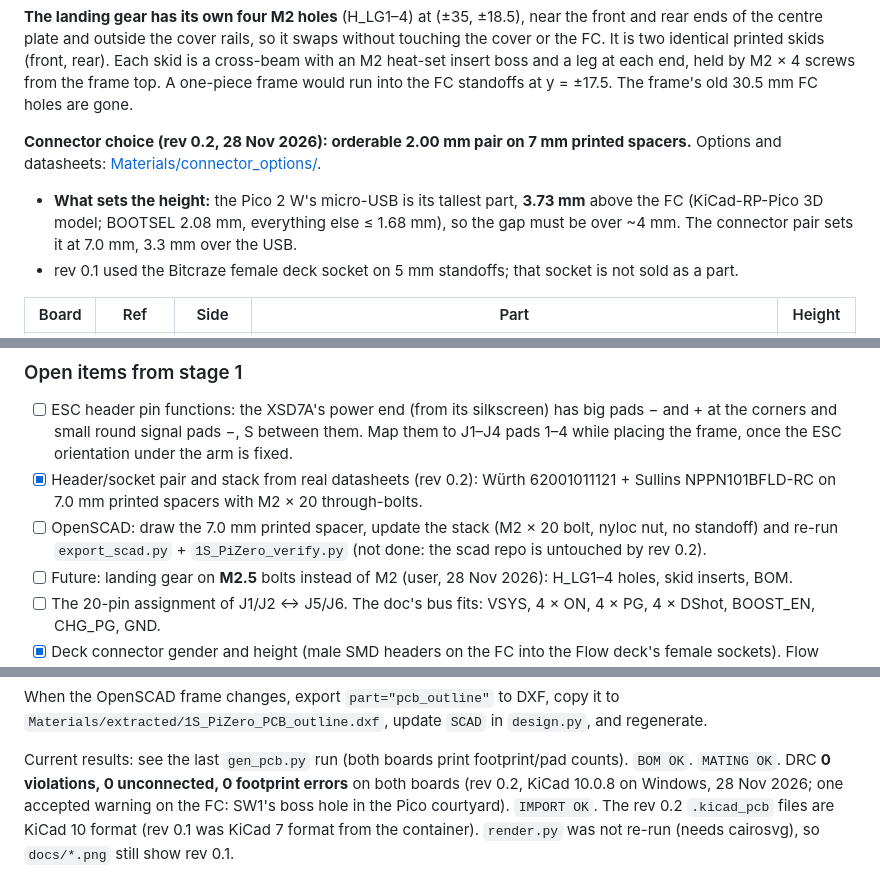
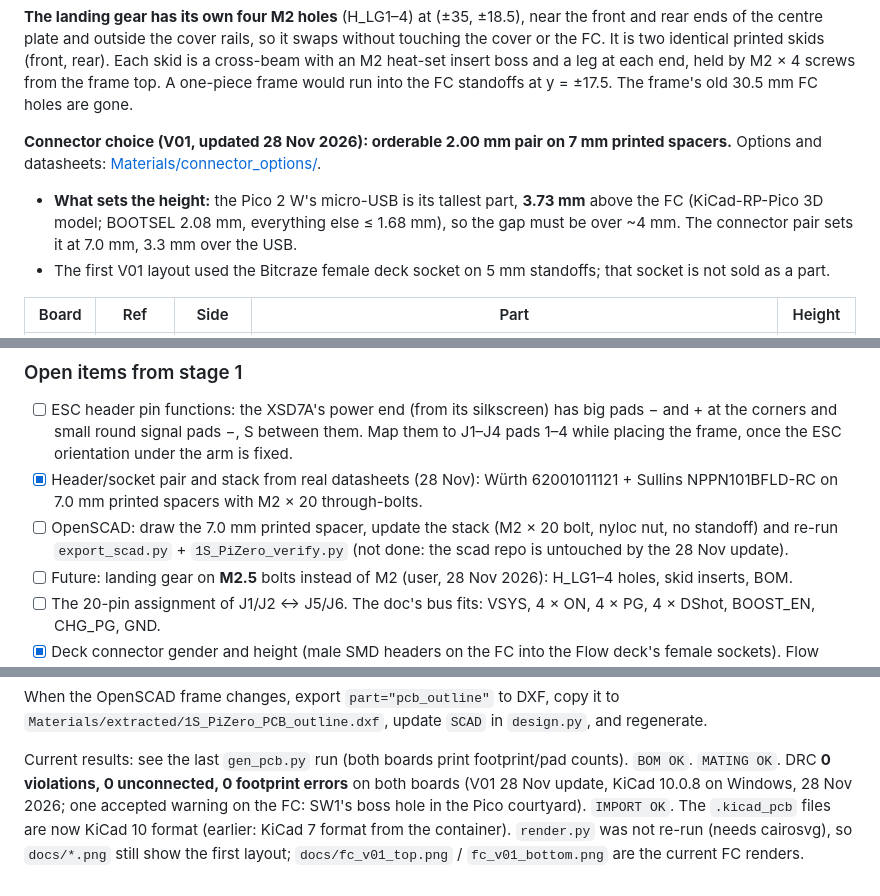
Before and after one commit to arkadiraf/KiCad-Designs, a Markdown page: Drone_1S_Pico2W/README.md, 3 parts joined by grey strips. GitHub-like rendering.

Commit message:
Drone_1S_Pico2W: keep the boards at V01 (rev 0.1) until production
The 28 Nov connector/stack/button update is an internal change within V01, not a
new revision: REVISION back to 0.1, FC silkscreen V01, docs say "V01, 28 Nov update",
renders renamed to docs/fc_v01_*.png. DRC 0 errors, MATING OK.

Co-Authored-By: Claude Opus 5.5 <noreply@anthropic.com>

```diff
--- a/Drone_1S_Pico2W/README.md
+++ b/Drone_1S_Pico2W/README.md
@@ -99,12 +99,12 @@ FC. It is two identical printed skids (front, rear). Each skid is a cross-beam w
 insert boss and a leg at each end, held by M2 × 4 screws from the frame top. A one-piece frame would
 run into the FC standoffs at y = ±17.5. The frame's old 30.5 mm FC holes are gone.
 
-**Connector choice (rev 0.2, 28 Nov 2026): orderable 2.00 mm pair on 7 mm printed spacers.** Options and
+**Connector choice (V01, updated 28 Nov 2026): orderable 2.00 mm pair on 7 mm printed spacers.** Options and
 datasheets: [Materials/connector_options/](Materials/connector_options/README.md).
 * **What sets the height:** the Pico 2 W's micro-USB is its tallest part, **3.73 mm** above the FC
   (KiCad-RP-Pico 3D model; BOOTSEL 2.08 mm, everything else ≤ 1.68 mm), so the gap must be over ~4 mm.
   The connector pair sets it at 7.0 mm, 3.3 mm over the USB.
-* rev 0.1 used the Bitcraze female deck socket on 5 mm standoffs; that socket is not sold as a part.
+* The first V01 layout used the Bitcraze female deck socket on 5 mm standoffs; that socket is not sold as a part.
 
 | Board | Ref | Side | Part | Height |
 |---|---|---|---|---|
@@ -406,10 +406,10 @@ MCU over Wi-Fi. No RP2350 port exists yet. Findings and the port plan are in
 * [ ] ESC header pin functions: the XSD7A's power end (from its silkscreen) has big pads − and +
       at the corners and small round signal pads −, S between them. Map them to J1–J4 pads 1–4
       while placing the frame, once the ESC orientation under the arm is fixed.
-* [x] Header/socket pair and stack from real datasheets (rev 0.2): Würth 62001011121 + Sullins NPPN101BFLD-RC
+* [x] Header/socket pair and stack from real datasheets (28 Nov): Würth 62001011121 + Sullins NPPN101BFLD-RC
       on 7.0 mm printed spacers with M2 × 20 through-bolts.
 * [ ] OpenSCAD: draw the 7.0 mm printed spacer, update the stack (M2 × 20 bolt, nyloc nut, no standoff) and
-      re-run `export_scad.py` + `1S_PiZero_verify.py` (not done: the scad repo is untouched by rev 0.2).
+      re-run `export_scad.py` + `1S_PiZero_verify.py` (not done: the scad repo is untouched by the 28 Nov update).
 * [ ] Future: landing gear on **M2.5** bolts instead of M2 (user, 28 Nov 2026): H_LG1–4 holes, skid inserts, BOM.
 * [ ] The 20-pin assignment of J1/J2 ↔ J5/J6. The doc's bus fits: VSYS, 4 × ON, 4 × PG, 4 × DShot,
       BOOST_EN, CHG_PG, GND.
@@ -443,7 +443,7 @@ When the OpenSCAD frame changes, export `part="pcb_outline"` to DXF, copy it to
 `Materials/extracted/1S_PiZero_PCB_outline.dxf`, update `SCAD` in `design.py`, and regenerate.
 
 Current results: see the last `gen_pcb.py` run (both boards print footprint/pad counts). `BOM OK`. `MATING OK`. DRC **0 violations, 0 unconnected,
-0 footprint errors** on both boards (rev 0.2, KiCad 10.0.8 on Windows, 28 Nov 2026; one accepted warning on the
-FC: SW1's boss hole in the Pico courtyard). `IMPORT OK`. The rev 0.2 `.kicad_pcb` files are KiCad 10 format
-(rev 0.1 was KiCad 7 format from the container). `render.py` was not re-run (needs cairosvg), so `docs/*.png`
-still show rev 0.1.
+0 footprint errors** on both boards (V01 28 Nov update, KiCad 10.0.8 on Windows, 28 Nov 2026; one accepted warning on the
+FC: SW1's boss hole in the Pico courtyard). `IMPORT OK`. The `.kicad_pcb` files are now KiCad 10 format
+(earlier: KiCad 7 format from the container). `render.py` was not re-run (needs cairosvg), so `docs/*.png`
+still show the first layout; `docs/fc_v01_top.png` / `fc_v01_bottom.png` are the current FC renders.
```
Also changed, not shown: other parts of Drone_1S_Pico2W/README.md (+1 -1 lines), Libraries/README.md (+2 -2 lines), Drone_1S_Pico2W/docs/fc_rev02_bottom.png (deleted), Drone_1S_Pico2W/docs/fc_rev02_top.png (deleted), Drone_1S_Pico2W/docs/fc_v01_bottom.png (added), Drone_1S_Pico2W/docs/fc_v01_top.png (added), 3 other files.
